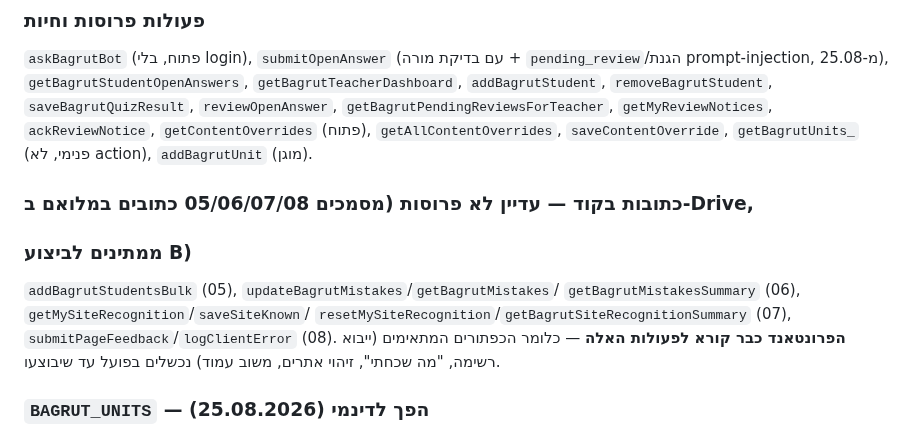
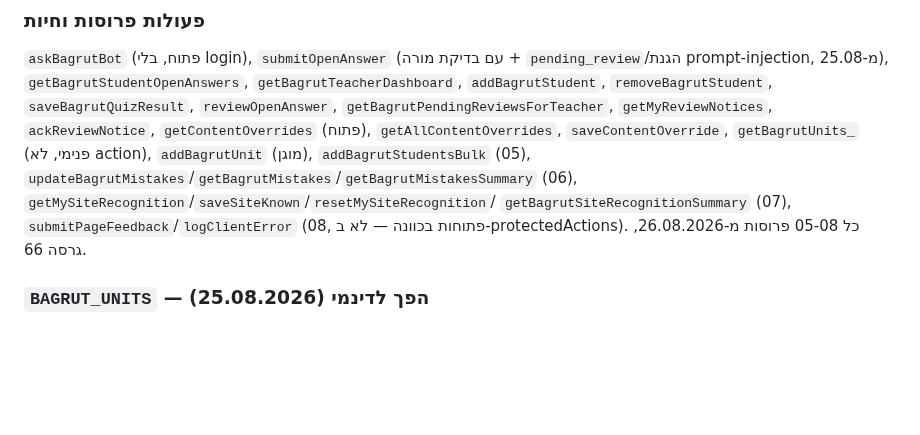
Before and after one commit to nisan1234-afk/tourism-bagrut-v2, a Markdown page: CLAUDE.md, the part around the change. GitHub-like rendering; blank space fills up the shorter version.

```diff
--- a/CLAUDE.md
+++ b/CLAUDE.md
@@ -96,16 +96,12 @@
 `saveBagrutQuizResult`, `reviewOpenAnswer`, `getBagrutPendingReviewsForTeacher`,
 `getMyReviewNotices`, `ackReviewNotice`, `getContentOverrides` (פתוח),
 `getAllContentOverrides`, `saveContentOverride`, `getBagrutUnits_` (פנימי,
-לא action), `addBagrutUnit` (מוגן).
-
-### כתובות בקוד — עדיין לא פרוסות (מסמכים 05/06/07/08 כתובים במלואם ב-Drive,
-### ממתינים לביצוע B)
-`addBagrutStudentsBulk` (05), `updateBagrutMistakes`/`getBagrutMistakes`/
-`getBagrutMistakesSummary` (06), `getMySiteRecognition`/`saveSiteKnown`/
-`resetMySiteRecognition`/`getBagrutSiteRecognitionSummary` (07),
-`submitPageFeedback`/`logClientError` (08). **הפרונטאנד כבר קורא לפעולות
-האלה** — כלומר הכפתורים המתאימים (ייבוא רשימה, "מה שכחתי", זיהוי אתרים,
-משוב עמוד) נכשלים בפועל עד שיבוצעו.
+לא action), `addBagrutUnit` (מוגן), `addBagrutStudentsBulk` (05),
+`updateBagrutMistakes`/`getBagrutMistakes`/`getBagrutMistakesSummary` (06),
+`getMySiteRecognition`/`saveSiteKnown`/`resetMySiteRecognition`/
+`getBagrutSiteRecognitionSummary` (07), `submitPageFeedback`/`logClientError`
+(08, פתוחות בכוונה — לא ב-protectedActions). כל 05-08 פרוסות מ-26.08.2026,
+גרסה 66.
 
 ### `BAGRUT_UNITS` — הפך לדינמי (25.08.2026)
 `getBagrutUnits_()` קורא כעת מטאב גיליון `bagrut_units`; אם הטאב ריק נופל
```
Also changed, not shown: AI_WORKLOG.md (+26 -0 lines).
